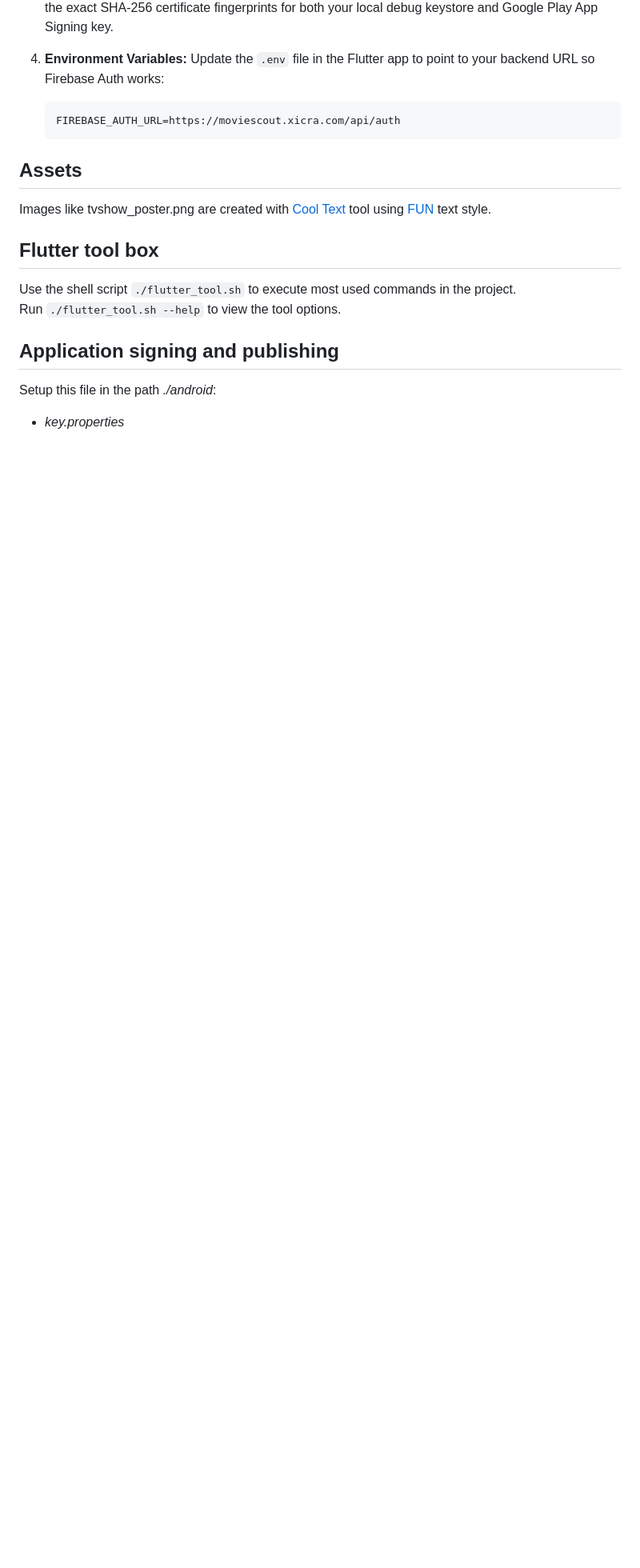
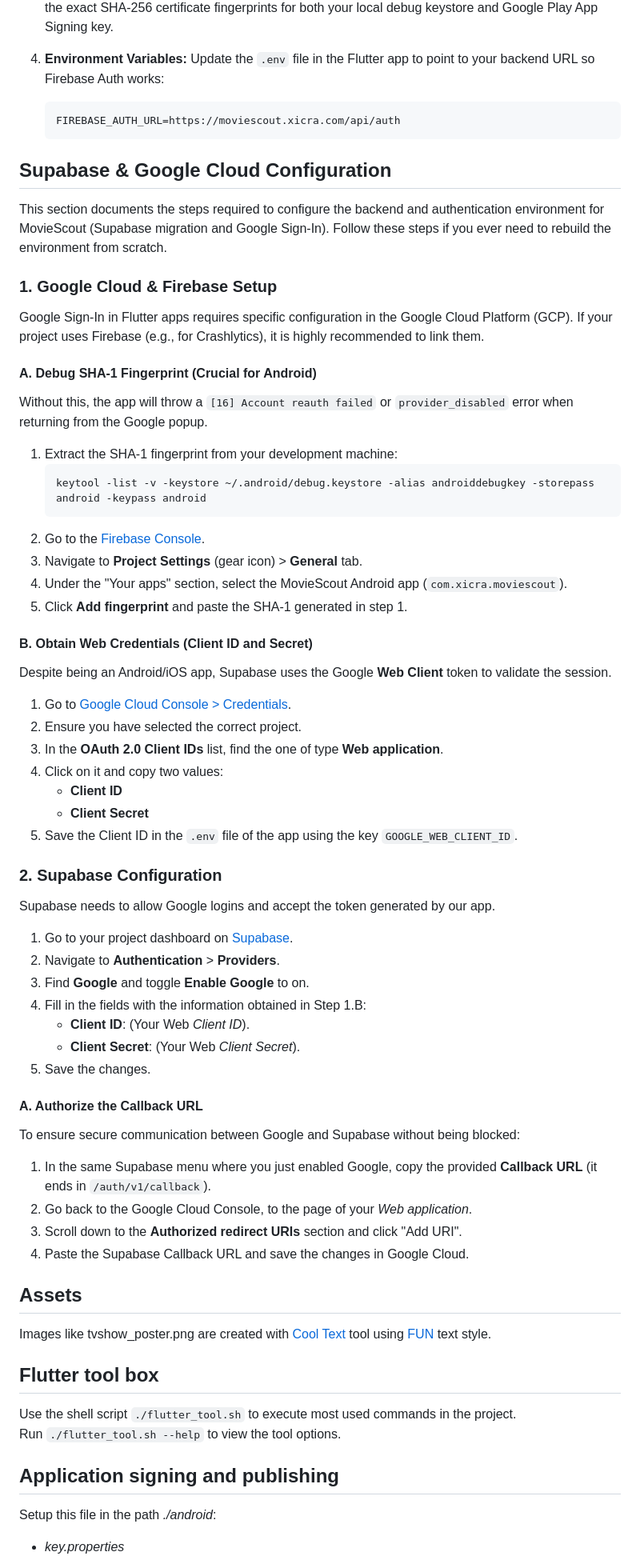
Before and after one commit to xcarol/moviescout, a Markdown page: DEVELOP.md, the part around the change. Shown at 80% size. Rendered like a GitHub page; blank space fills up the shorter version.

Commit message:
feat: update development documentation with Google signin and Supabase

````diff
--- a/DEVELOP.md
+++ b/DEVELOP.md
@@ -152,6 +152,56 @@ If you need to deploy the backend environment from scratch:
    FIREBASE_AUTH_URL=https://moviescout.xicra.com/api/auth
    ```
 
+## Supabase & Google Cloud Configuration
+
+This section documents the steps required to configure the backend and authentication environment for MovieScout (Supabase migration and Google Sign-In). Follow these steps if you ever need to rebuild the environment from scratch.
+
+### 1. Google Cloud & Firebase Setup
+
+Google Sign-In in Flutter apps requires specific configuration in the Google Cloud Platform (GCP). If your project uses Firebase (e.g., for Crashlytics), it is highly recommended to link them.
+
+#### A. Debug SHA-1 Fingerprint (Crucial for Android)
+Without this, the app will throw a `[16] Account reauth failed` or `provider_disabled` error when returning from the Google popup.
+
+1. Extract the SHA-1 fingerprint from your development machine:
+   ```bash
+   keytool -list -v -keystore ~/.android/debug.keystore -alias androiddebugkey -storepass android -keypass android
+   ```
+2. Go to the [Firebase Console](https://console.firebase.google.com).
+3. Navigate to **Project Settings** (gear icon) > **General** tab.
+4. Under the "Your apps" section, select the MovieScout Android app (`com.xicra.moviescout`).
+5. Click **Add fingerprint** and paste the SHA-1 generated in step 1.
+
+#### B. Obtain Web Credentials (Client ID and Secret)
+Despite being an Android/iOS app, Supabase uses the Google **Web Client** token to validate the session.
+
+1. Go to [Google Cloud Console > Credentials](https://console.cloud.google.com/apis/credentials).
+2. Ensure you have selected the correct project.
+3. In the **OAuth 2.0 Client IDs** list, find the one of type **Web application**.
+4. Click on it and copy two values:
+   * **Client ID**
+   * **Client Secret**
+5. Save the Client ID in the `.env` file of the app using the key `GOOGLE_WEB_CLIENT_ID`.
+
+### 2. Supabase Configuration
+
+Supabase needs to allow Google logins and accept the token generated by our app.
+
+1. Go to your project dashboard on [Supabase](https://supabase.com/dashboard).
+2. Navigate to **Authentication** > **Providers**.
+3. Find **Google** and toggle **Enable Google** to on.
+4. Fill in the fields with the information obtained in Step 1.B:
+   * **Client ID**: (Your Web *Client ID*).
+   * **Client Secret**: (Your Web *Client Secret*).
+5. Save the changes.
+
+#### A. Authorize the Callback URL
+To ensure secure communication between Google and Supabase without being blocked:
+1. In the same Supabase menu where you just enabled Google, copy the provided **Callback URL** (it ends in `/auth/v1/callback`).
+2. Go back to the Google Cloud Console, to the page of your *Web application*.
+3. Scroll down to the **Authorized redirect URIs** section and click "Add URI".
+4. Paste the Supabase Callback URL and save the changes in Google Cloud.
+
 ## Assets
 
 Images like tvshow_poster.png are created with [Cool Text](https://cooltext.com/) tool using [FUN](https://cooltext.com/Logo-Design-Fun) text style.
````
